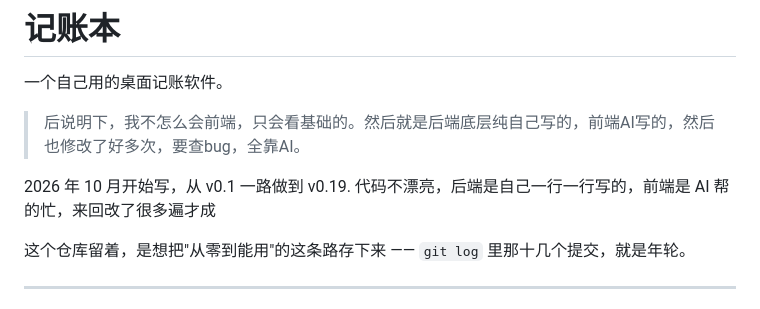
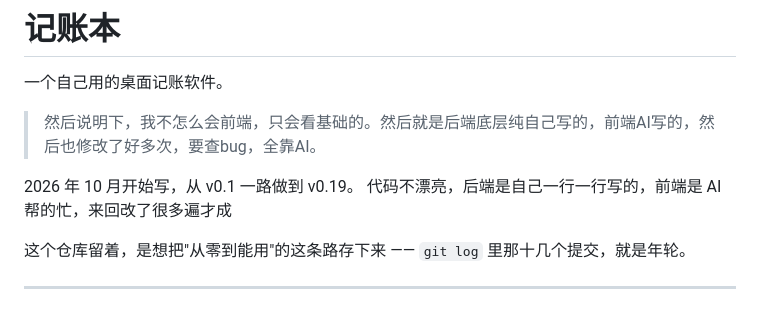
Before and after one commit to TanLanDeDEQiu/deqiu-10-2, a Markdown page: README.md, the part around the change. Rendered like a GitHub page.

Commit message:
README：修三处小毛病

```diff
--- a/README.md
+++ b/README.md
@@ -4,11 +4,11 @@
 
 
 
-> 后说明下，我不怎么会前端，只会看基础的。然后就是后端底层纯自己写的，前端AI写的，然后也修改了好多次，要查bug，全靠AI。
+> 然后说明下，我不怎么会前端，只会看基础的。然后就是后端底层纯自己写的，前端AI写的，然后也修改了好多次，要查bug，全靠AI。
 
 
 
-2026 年 10 月开始写，从 v0.1 一路做到 v0.19.  代码不漂亮，后端是自己一行一行写的，前端是 AI 帮的忙，来回改了很多遍才成
+2026 年 10 月开始写，从 v0.1 一路做到 v0.19。  代码不漂亮，后端是自己一行一行写的，前端是 AI 帮的忙，来回改了很多遍才成
 
 这个仓库留着，是想把"从零到能用"的这条路存下来 —— `git log` 里那十几个提交，就是年轮。
 
```
